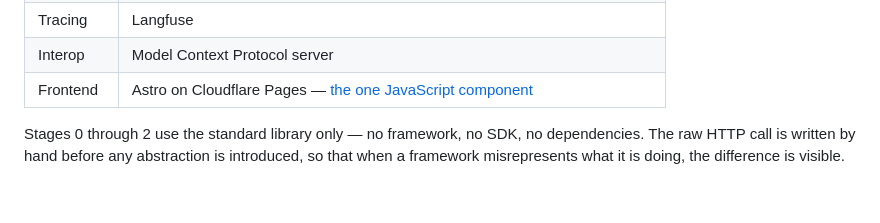
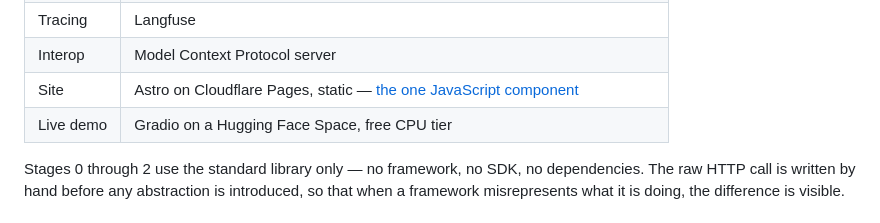
Before and after one commit to TheDavidKoen/deadwax, a Markdown page: README.md, the part around the change. Drawn GitHub-style.

```diff
--- a/README.md
+++ b/README.md
@@ -57,7 +57,8 @@ Everything runs on a free tier. That is a hard constraint, not a preference.
 | Retrieval | Build-time embeddings, cosine similarity in plain Python — [no vector database](docs/adr/0002-no-vector-database.md) |
 | Tracing | Langfuse |
 | Interop | Model Context Protocol server |
-| Frontend | Astro on Cloudflare Pages — [the one JavaScript component](docs/adr/0003-python-for-the-agent.md) |
+| Site | Astro on Cloudflare Pages, static — [the one JavaScript component](docs/adr/0003-python-for-the-agent.md) |
+| Live demo | Gradio on a Hugging Face Space, free CPU tier |
 
 Stages 0 through 2 use the standard library only — no framework, no SDK, no dependencies.
 The raw HTTP call is written by hand before any abstraction is introduced, so that when a
```
Also changed, not shown: docs/adr/0003-python-for-the-agent.md (+3 -0 lines).
